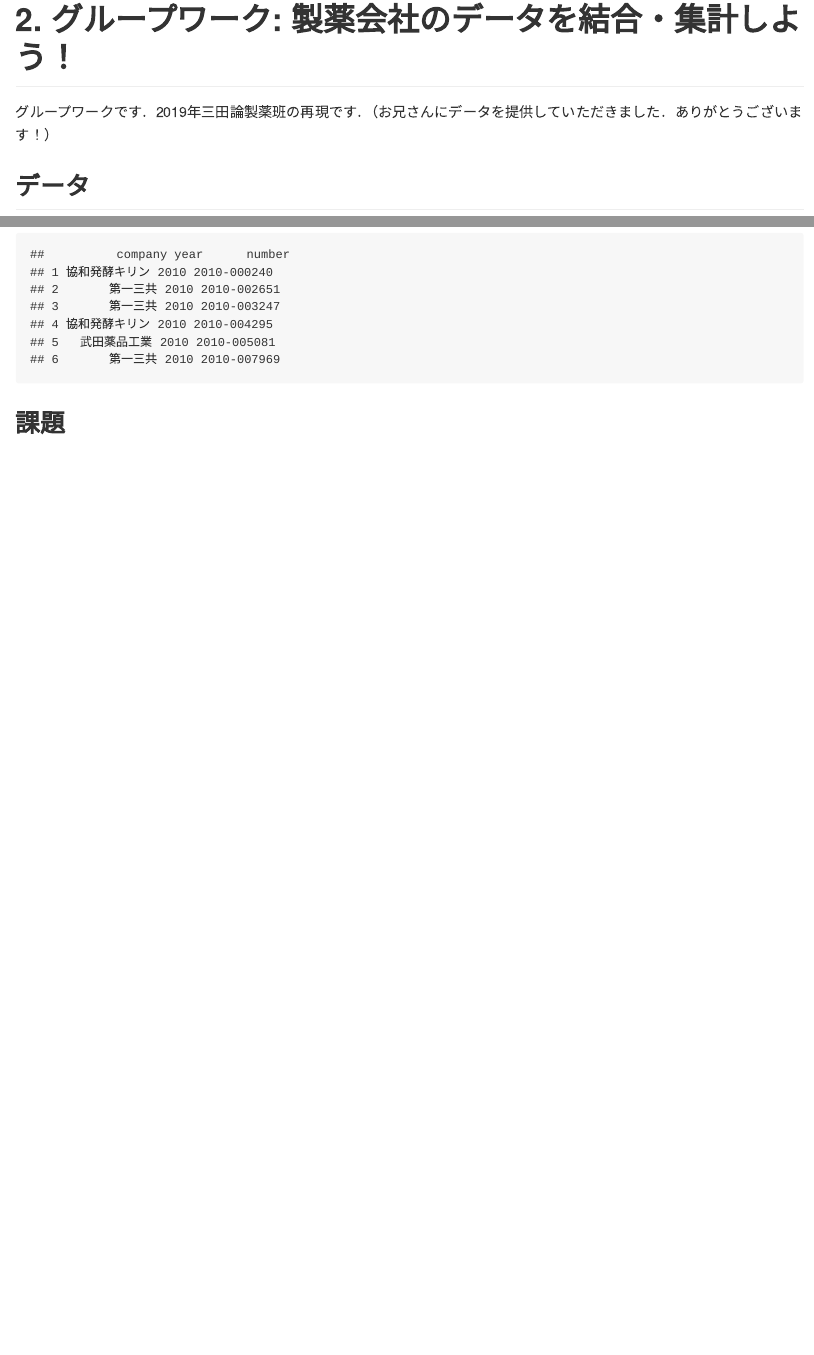
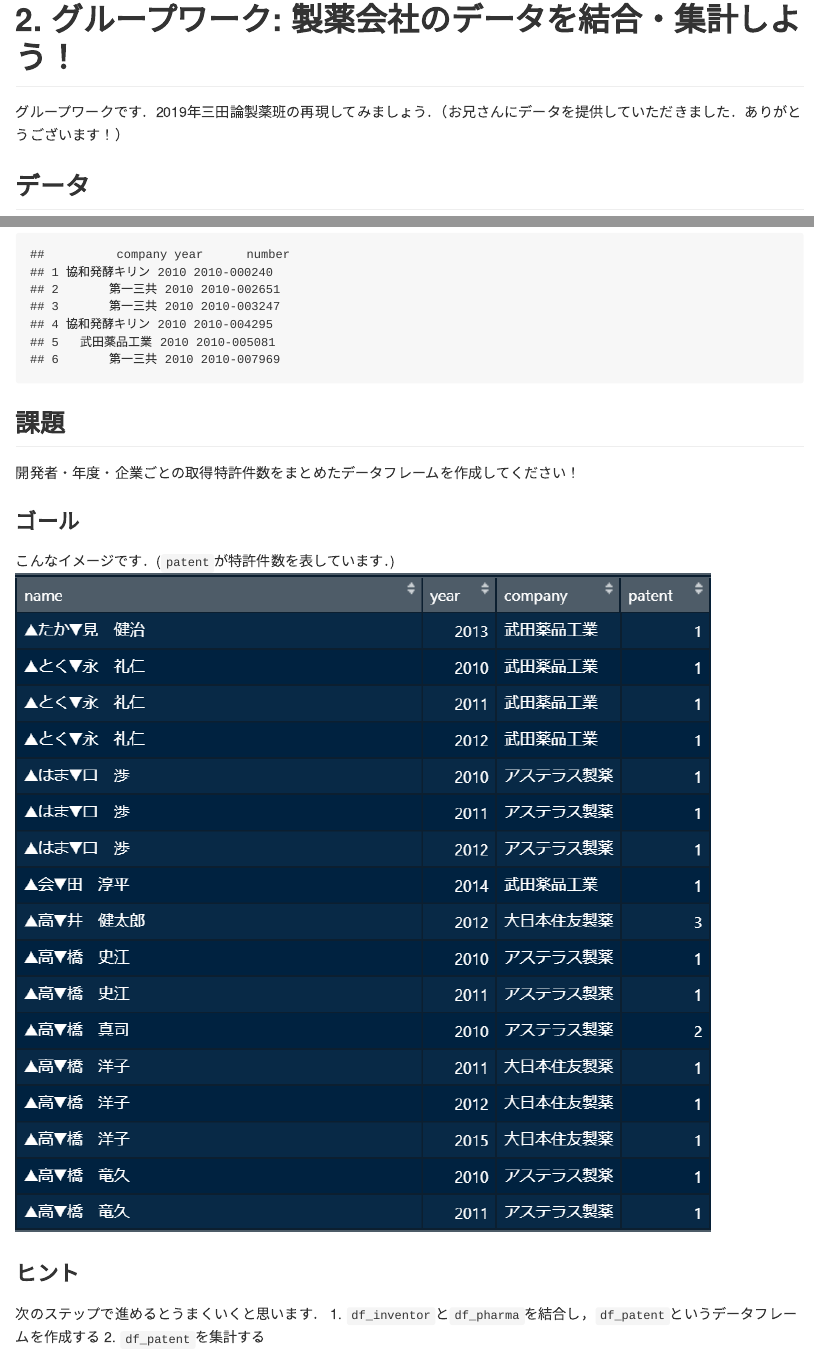
Before and after one commit to YoshinariNamba/subzemi_2021, an R Markdown document (sub21_0701.Rmd): the page in a window 1100 px wide, from 6990 px down, and a second part further down, joined at a grey line. The pictures show the output file sub21_0701.md that the author committed with the source, drawn offline in the style of GitHub.

Commit message:
update and pics

````diff
--- a/sub21_0701.Rmd
+++ b/sub21_0701.Rmd
@@ -144,7 +144,7 @@
 
 
 # 2. グループワーク: 製薬会社のデータを結合・集計しよう！
-グループワークです．2019年三田論製薬班の再現です．（お兄さんにデータを提供していただきました．ありがとうございます！）
+グループワークです．2019年三田論製薬班の再現してみましょう．（お兄さんにデータを提供していただきました．ありがとうございます！）
 
 ## データ
 使用するデータは`inventor.txt`と`pharma_patent.xlsx`です．いずれも特許に関するデータですが，前者は開発者個人の氏名，後者は企業名が観測されています．
@@ -168,3 +168,13 @@
 ```
 
 ## 課題
+開発者・年度・企業ごとの取得特許件数をまとめたデータフレームを作成してください！
+
+### ゴール
+こんなイメージです．(`patent`が特許件数を表しています．)
+![ゴール](pics/answer.png)
+
+### ヒント
+次のステップで進めるとうまくいくと思います．
+1.  `df_inventor`と`df_pharma`を結合し，`df_patent`というデータフレームを作成する
+2.  `df_patent`を集計する
````
Also changed, not shown: pics/answer.png (added), sub21_0701.md.
